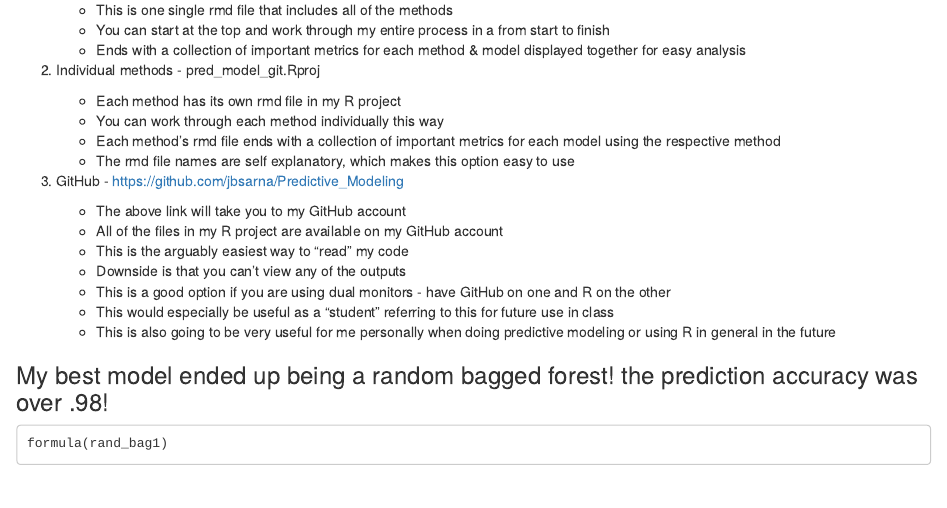
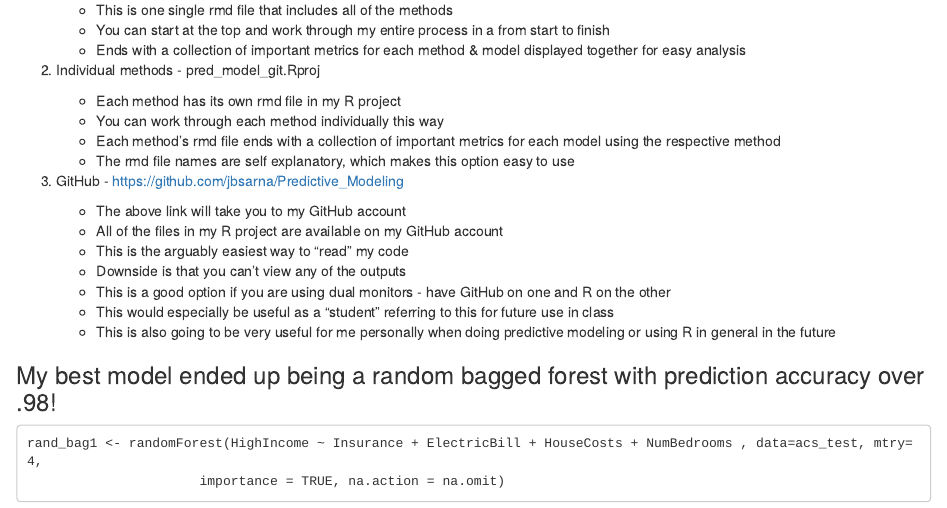
Before and after one commit to jbsarna/Predictive_Modeling, an R Markdown document (README.Rmd): the page in a window 1100 px wide, from 520 px down. Rendered offline with R 4.5, knitr and Pandoc, with nearby package versions.

Commit message:
readme formatting

```diff
--- a/README.Rmd
+++ b/README.Rmd
@@ -51,6 +51,7 @@ There are 3 different ways to work through my project from start to finish
     + This would especially be useful as a "student" referring to this for future use in class
     + This is also going to be very useful for me personally when doing predictive modeling or using R in general in the future
 
-### My best model ended up being a random bagged forest! the prediction accuracy was over .98!
+### My best model ended up being a random bagged forest with prediction accuracy over .98!
 
-    formula(rand_bag1)
+    rand_bag1 <- randomForest(HighIncome ~ Insurance + ElectricBill + HouseCosts + NumBedrooms , data=acs_test, mtry=4,
+                          importance = TRUE, na.action = na.omit)
```
